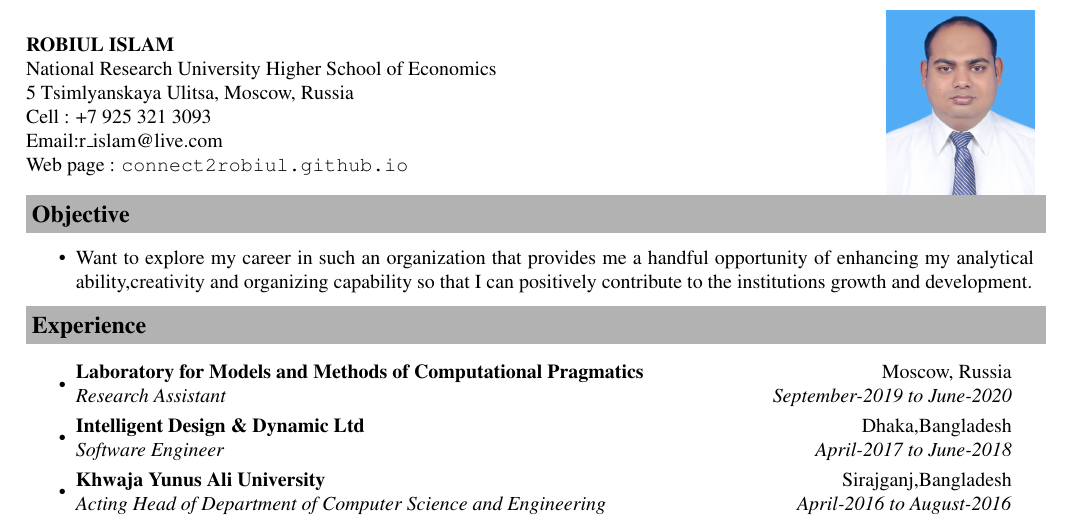
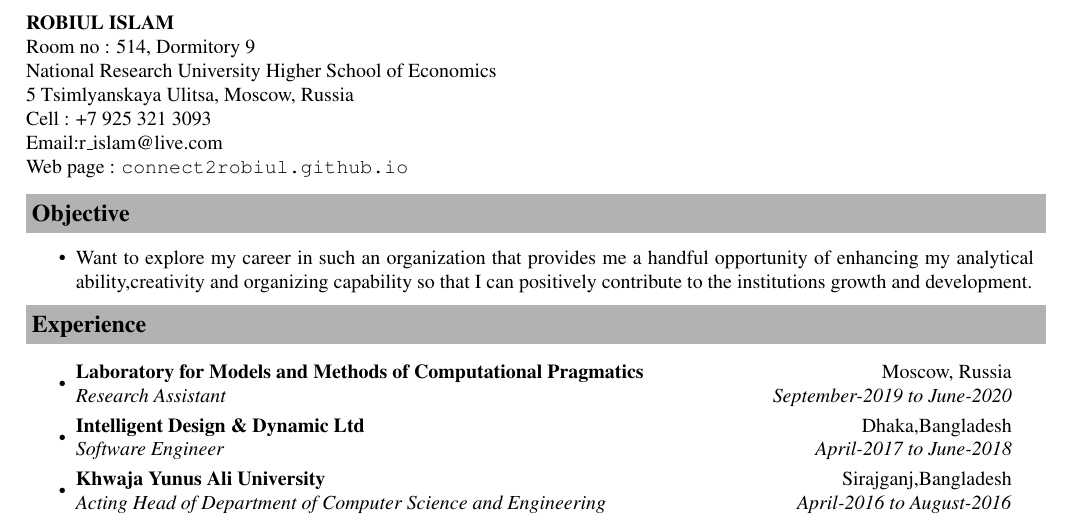
Before and after one commit to connect2robiul/CV, a LaTeX document (main.tex): part of page 1 of 4, cut so that both start at the same text. Compiled offline with pdfLaTeX.

Commit message:
cv without photo

```diff
--- a/main.tex
+++ b/main.tex
@@ -98,35 +98,39 @@
 %-----------------------------------------------------------
 \begin{document}
 
+\textbf{ROBIUL ISLAM }  \\
+Room no : 514, Dormitory 9  \\
+National Research University Higher School of Economics  \\
+5 Tsimlyanskaya Ulitsa, Moscow, Russia  \\
+Cell : +7 925 321 3093 \\
+Email:\href{mailto:r\_islam@live.com}{r\_islam@live.com} \\
+Web page : \url{connect2robiul.github.io}
 
+% \begin{tabular*}{7in}{l@{\extracolsep{\fill}}r}
+%   & \multirow{7}{*}{\includegraphics[scale=.65]{rislam.jpg}}
+%      \\
+% %----nv-------------------------------------------------------
+%   \textbf{ROBIUL ISLAM } & \\
+% %Room no : 514, Dormitory 9 & \\
+% National Research University Higher School of Economics & \\
+% 5 Tsimlyanskaya Ulitsa, Moscow, Russia & \\
 
-
-
-\begin{tabular*}{7in}{l@{\extracolsep{\fill}}r}
-  & \multirow{7}{*}{\includegraphics[scale=.65]{rislam.jpg}}
-     \\
-%----nv-------------------------------------------------------
-  \textbf{ROBIUL ISLAM } & \\
-%Room no : 514, Dormitory 9 & \\
-National Research University Higher School of Economics & \\
-5 Tsimlyanskaya Ulitsa, Moscow, Russia & \\
-
-  % House No: 49,  Road No :12 & \\
-  % DIT Project, Merul Badda, Dhaka & \\
-  Cell : +7 925 321 3093 &\\
-  Email:\href{mailto:r\_islam@live.com}{r\_islam@live.com} \\
-Web page : \url{connect2robiul.github.io}
-  &
-  %46/10, DIT Project, Merul Badda  & \\
-%  Dhaka-1212,Bangladesh & \\
-%I.I College Road, Sirajganj Sadar, Sirjganj & \\
- % Cell : +8801670265300 & \\
- % Email : r\_islam\@live.com & \\
- %Email:\href{mailto:r\_islam@live.com}{r\_islam@live.com} & \\
-%LinkedIn : lnkd.in/3GRPSu & \\
-%Hackerrank:https://www.hackerrank.com/connect2robiul & \\
-%freecodecamp : https://www.freecodecamp.com/irobiul & \\
-\end{tabular*}
+%   % House No: 49,  Road No :12 & \\
+%   % DIT Project, Merul Badda, Dhaka & \\
+%   Cell : +7 925 321 3093 &\\
+%   Email:\href{mailto:r\_islam@live.com}{r\_islam@live.com} \\
+% Web page : \url{connect2robiul.github.io}
+%   &
+%   %46/10, DIT Project, Merul Badda  & \\
+% %  Dhaka-1212,Bangladesh & \\
+% %I.I College Road, Sirajganj Sadar, Sirjganj & \\
+%  % Cell : +8801670265300 & \\
+%  % Email : r\_islam\@live.com & \\
+%  %Email:\href{mailto:r\_islam@live.com}{r\_islam@live.com} & \\
+% %LinkedIn : lnkd.in/3GRPSu & \\
+% %Hackerrank:https://www.hackerrank.com/connect2robiul & \\
+% %freecodecamp : https://www.freecodecamp.com/irobiul & \\
+% \end{tabular*}
 
 \vspace{0.1in}
 
```
Also changed, not shown: CV.pdf.
